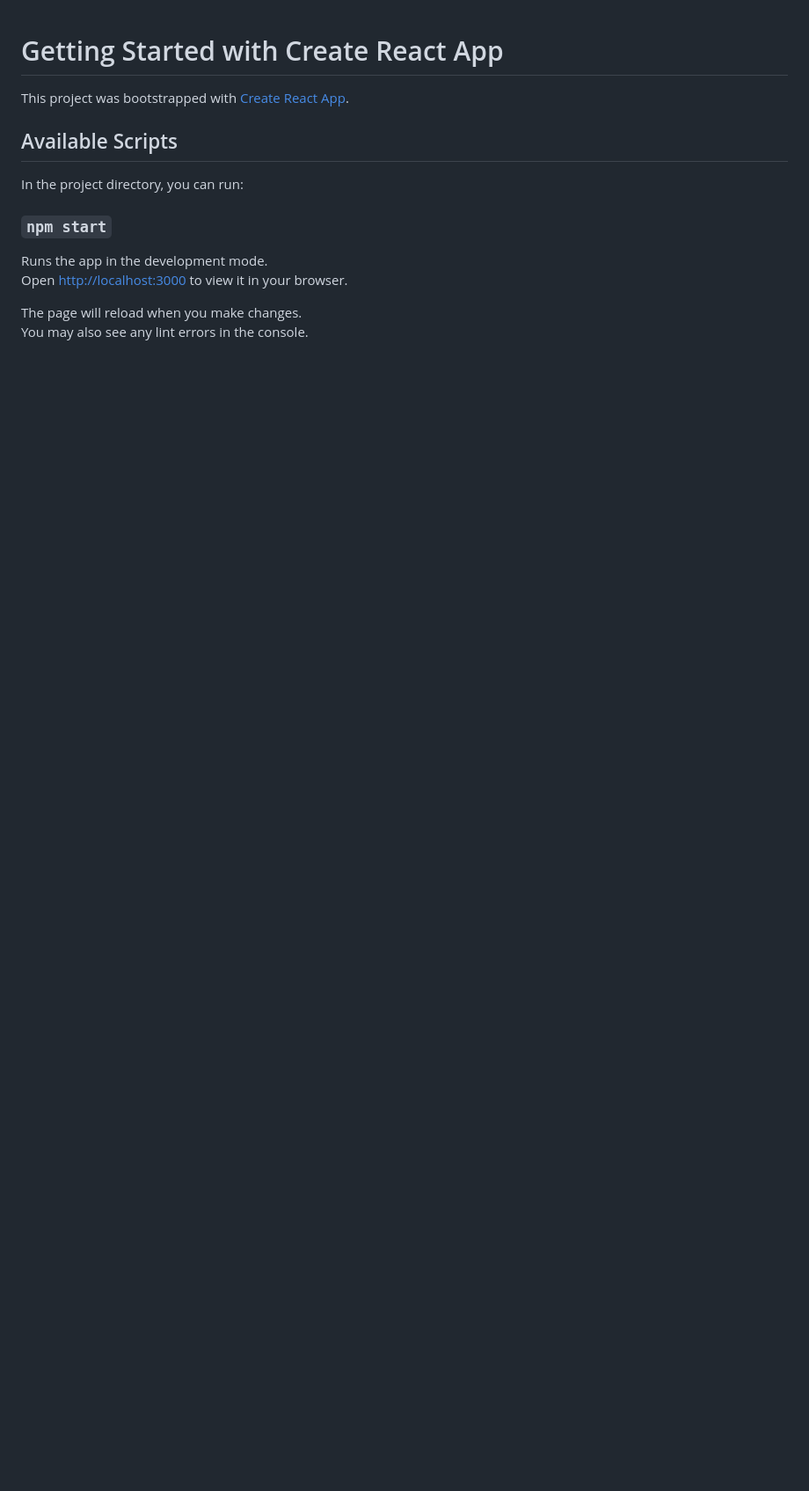
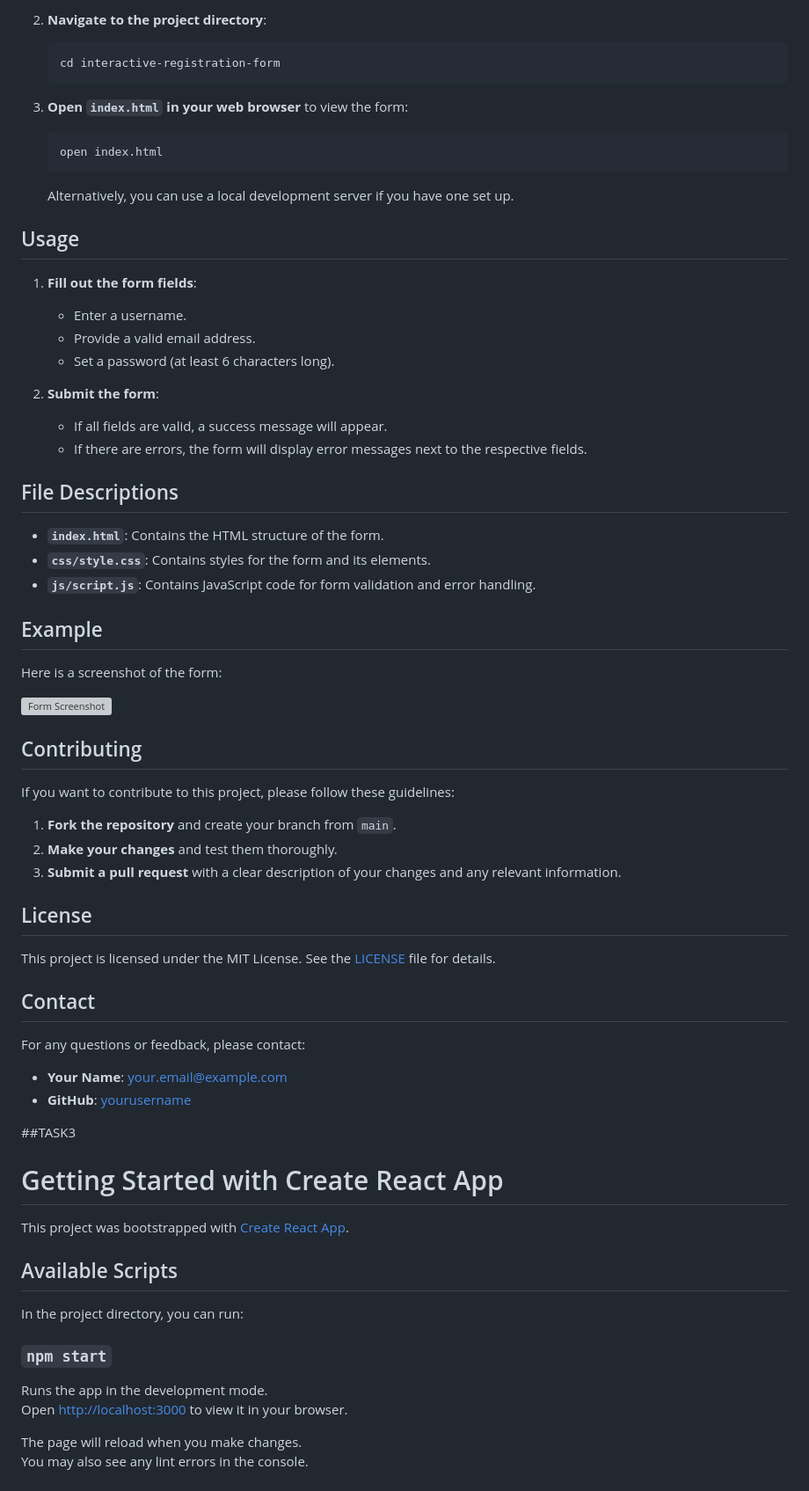
Before and after one commit to Subhasri5/SKILL-UP-GRADE, a Markdown page: README.md, the part around the change printed below. Shown: that part at 88% size. GitHub-like rendering; blank space fills up the shorter version; grey boxes are pictures that could not be loaded.

````diff
--- a/README.md
+++ b/README.md
@@ -1,3 +93,62 @@
+2. **Navigate to the project directory**:
+
+    ```sh
+    cd interactive-registration-form
+    ```
+
+3. **Open `index.html` in your web browser** to view the form:
+
+    ```sh
+    open index.html
+    ```
+
+   Alternatively, you can use a local development server if you have one set up.
+
+## Usage
+
+1. **Fill out the form fields**:
+    - Enter a username.
+    - Provide a valid email address.
+    - Set a password (at least 6 characters long).
+
+2. **Submit the form**:
+    - If all fields are valid, a success message will appear.
+    - If there are errors, the form will display error messages next to the respective fields.
+
+## File Descriptions
+
+- **`index.html`**: Contains the HTML structure of the form.
+- **`css/style.css`**: Contains styles for the form and its elements.
+- **`js/script.js`**: Contains JavaScript code for form validation and error handling.
+
+## Example
+
+Here is a screenshot of the form:
+
+![Form Screenshot](path/to/screenshot.png)
+
+## Contributing
+
+If you want to contribute to this project, please follow these guidelines:
+
+1. **Fork the repository** and create your branch from `main`.
+2. **Make your changes** and test them thoroughly.
+3. **Submit a pull request** with a clear description of your changes and any relevant information.
+
+## License
+
+This project is licensed under the MIT License. See the [LICENSE](LICENSE) file for details.
+
+## Contact
+
+For any questions or feedback, please contact:
+
+- **Your Name**: your.email@example.com
+- **GitHub**: [yourusername](https://github.com/yourusername)
+
+
+##TASK3
+
 # Getting Started with Create React App
 
 This project was bootstrapped with [Create React App](https://github.com/facebook/create-react-app).
````
Also changed, not shown: other parts of README.md (+92 -0 lines).
